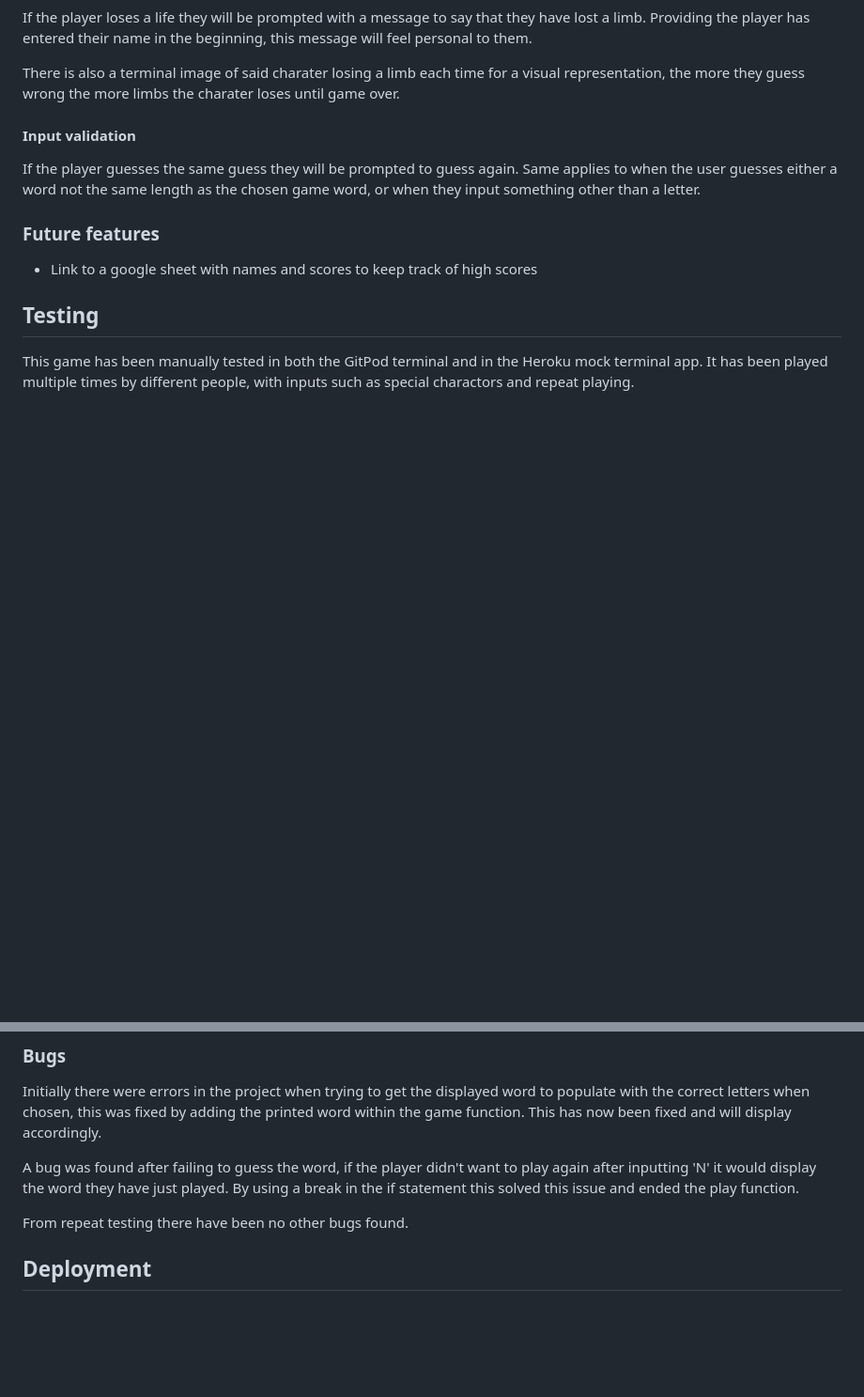
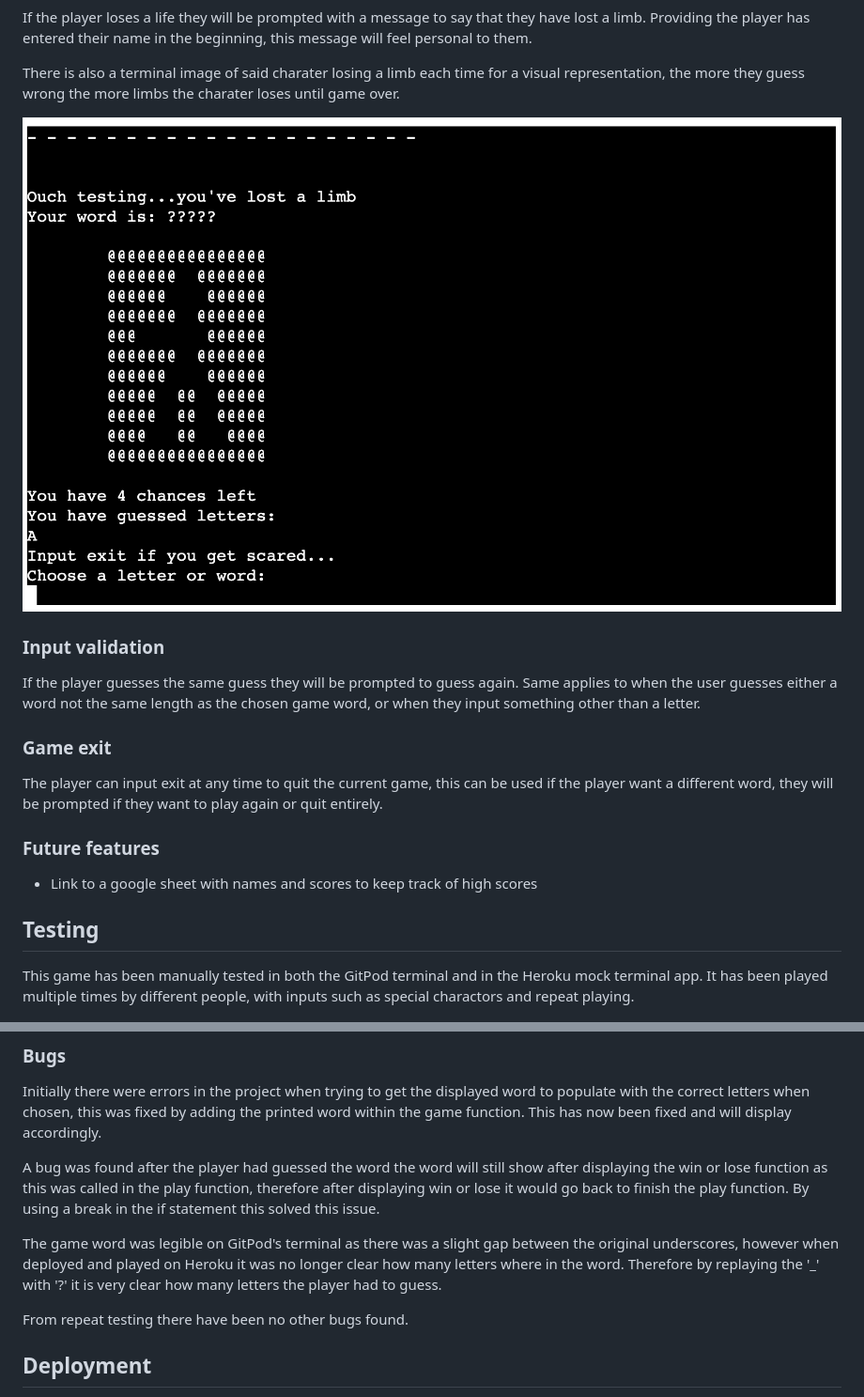
Before and after one commit to debbie-herridge/hangman, a Markdown page: README.md, 2 parts joined by grey strips. Shown: that part at 94% size. Drawn GitHub-style; pictures changed too: assets/images/lose-limb.png (added); blank space fills up the shorter version.

```diff
--- a/README.md
+++ b/README.md
@@ -31,8 +33,13 @@ If the player loses a life they will be prompted with a message to say that they
 
 There is also a terminal image of said charater losing a limb each time for a visual representation, the more they guess wrong the more limbs the charater loses until game over.
 
-#### Input validation
+![player loses arm](assets/images/lose-limb.png)
+
+### Input validation
 If the player guesses the same guess they will be prompted to guess again. Same applies to when the user guesses either a word not the same length as the chosen game word, or when they input something other than a letter.
+
+### Game exit
+The player can input exit at any time to quit the current game, this can be used if the player want a different word, they will be prompted if they want to play again or quit entirely.
 
 ### Future features
 
@@ -47,7 +54,9 @@ This game has been manually tested in both the GitPod terminal and in the Heroku
 
 Initially there were errors in the project when trying to get the displayed word to populate with the correct letters when chosen, this was fixed by adding the printed word within the game function. This has now been fixed and will display accordingly.
 
-A bug was found after failing to guess the word, if the player didn't want to play again after inputting 'N' it would display the word they have just played. By using a break in the if statement this solved this issue and ended the play function.
+A bug was found after the player had guessed the word the word will still show after displaying the win or lose function as this was called in the play function, therefore after displaying win or lose it would go back to finish the play function. By using a break in the if statement this solved this issue.
+
+The game word was legible on GitPod's terminal as there was a slight gap between the original underscores, however when deployed and played on Heroku it was no longer clear how many letters where in the word. Therefore by replaying the '_' with '?' it is very clear how many letters the player had to guess.
 
 From repeat testing there have been no other bugs found.
 
```
Also changed, not shown: other parts of README.md (+9 -7 lines), assets/images/correct-entry.png (added), assets/images/game-statistics.png (added), assets/images/hangman-intro.png (added), assets/images/hangman-rip.png (added), assets/images/hangman-win.png (added), 1 other file.
